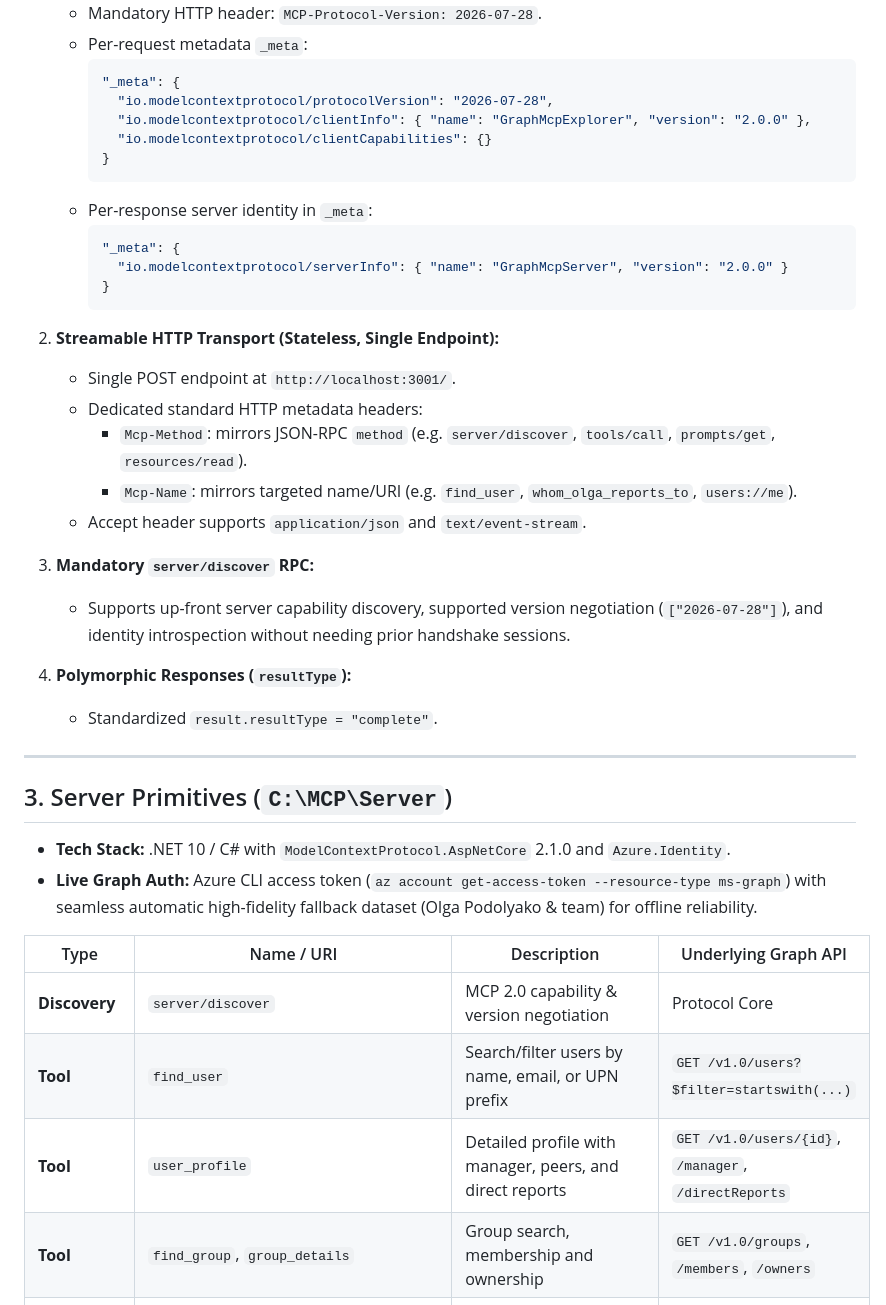
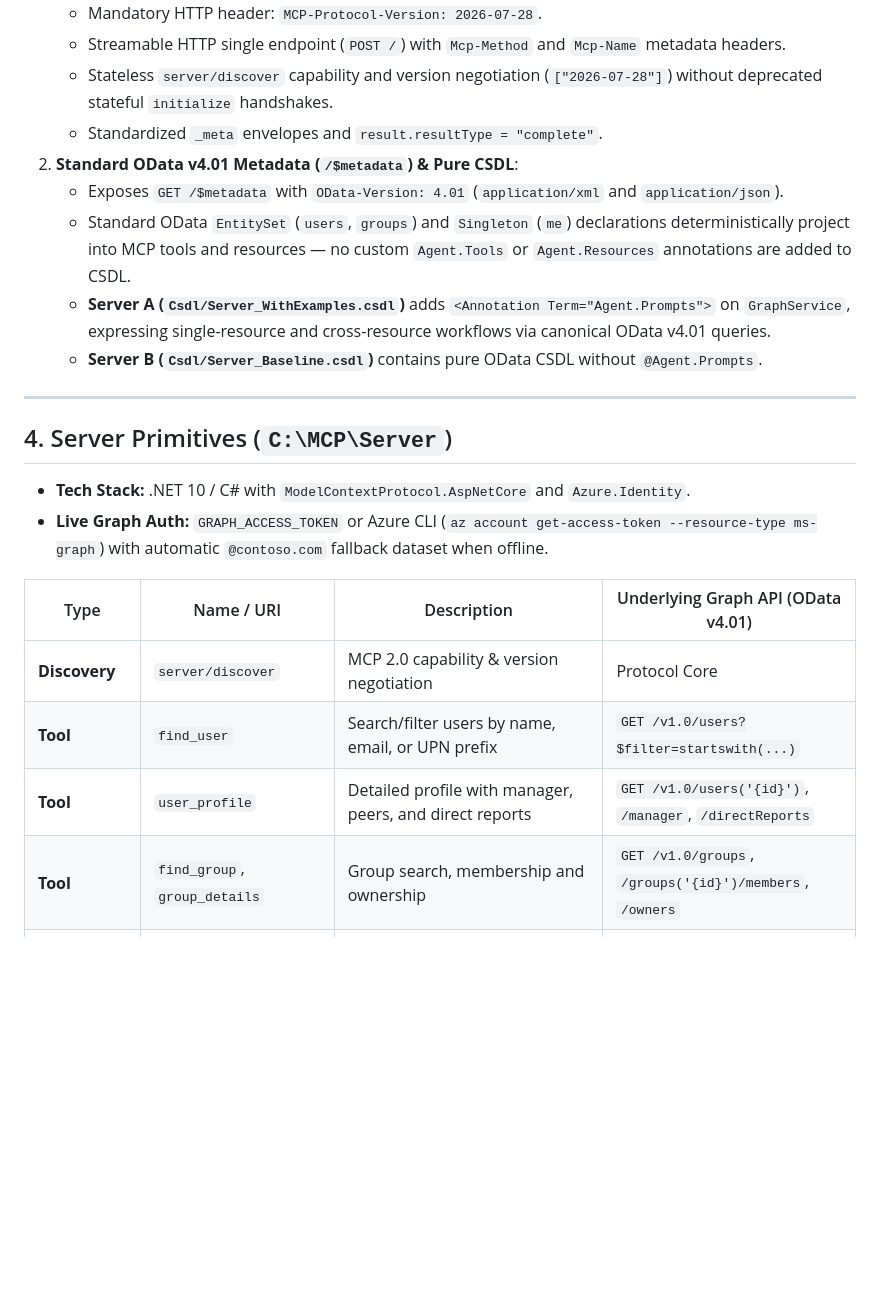
Before and after one commit to OlgaPodo/OMCP_POC, a Markdown page: README.md, the part around one of its changes. GitHub-like rendering; blank space fills up the shorter version.

````diff
--- a/README.md
+++ b/README.md
@@ -30,44 +62,25 @@ The implementation adheres to the **Model Context Protocol 2.0 (2026-07-28)** st
    - Mandatory HTTP header: `MCP-Protocol-Version: 2026-07-28`.
-   - Per-request metadata `_meta`:
-     ```json
-     "_meta": {
-       "io.modelcontextprotocol/protocolVersion": "2026-07-28",
-       "io.modelcontextprotocol/clientInfo": { "name": "GraphMcpExplorer", "version": "2.0.0" },
-       "io.modelcontextprotocol/clientCapabilities": {}
-     }
-     ```
-   - Per-response server identity in `_meta`:
-     ```json
-     "_meta": {
-       "io.modelcontextprotocol/serverInfo": { "name": "GraphMcpServer", "version": "2.0.0" }
-     }
-     ```
-
-2. **Streamable HTTP Transport (Stateless, Single Endpoint):**
-   - Single POST endpoint at `http://localhost:3001/`.
-   - Dedicated standard HTTP metadata headers:
-     - `Mcp-Method`: mirrors JSON-RPC `method` (e.g. `server/discover`, `tools/call`, `prompts/get`, `resources/read`).
-     - `Mcp-Name`: mirrors targeted name/URI (e.g. `find_user`, `whom_olga_reports_to`, `users://me`).
-   - Accept header supports `application/json` and `text/event-stream`.
-
-3. **Mandatory `server/discover` RPC:**
-   - Supports up-front server capability discovery, supported version negotiation (`["2026-07-28"]`), and identity introspection without needing prior handshake sessions.
-
-4. **Polymorphic Responses (`resultType`):**
-   - Standardized `result.resultType = "complete"`.
+   - Streamable HTTP single endpoint (`POST /`) with `Mcp-Method` and `Mcp-Name` metadata headers.
+   - Stateless `server/discover` capability and version negotiation (`["2026-07-28"]`) without deprecated stateful `initialize` handshakes.
+   - Standardized `_meta` envelopes and `result.resultType = "complete"`.
+2. **Standard OData v4.01 Metadata (`/$metadata`) & Pure CSDL**:
+   - Exposes `GET /$metadata` with `OData-Version: 4.01` (`application/xml` and `application/json`).
+   - Standard OData `EntitySet` (`users`, `groups`) and `Singleton` (`me`) declarations deterministically project into MCP tools and resources — no custom `Agent.Tools` or `Agent.Resources` annotations are added to CSDL.
+   - **Server A (`Csdl/Server_WithExamples.csdl`)** adds `<Annotation Term="Agent.Prompts">` on `GraphService`, expressing single-resource and cross-resource workflows via canonical OData v4.01 queries.
+   - **Server B (`Csdl/Server_Baseline.csdl`)** contains pure OData CSDL without `@Agent.Prompts`.
 
 ---
 
-## 3. Server Primitives (`C:\MCP\Server`)
+## 4. Server Primitives (`C:\MCP\Server`)
 
-- **Tech Stack:** .NET 10 / C# with `ModelContextProtocol.AspNetCore` 2.1.0 and `Azure.Identity`.
-- **Live Graph Auth:** Azure CLI access token (`az account get-access-token --resource-type ms-graph`) with seamless automatic high-fidelity fallback dataset (Olga Podolyako & team) for offline reliability.
+- **Tech Stack:** .NET 10 / C# with `ModelContextProtocol.AspNetCore` and `Azure.Identity`.
+- **Live Graph Auth:** `GRAPH_ACCESS_TOKEN` or Azure CLI (`az account get-access-token --resource-type ms-graph`) with automatic `@contoso.com` fallback dataset when offline.
 
-| Type | Name / URI | Description | Underlying Graph API |
+| Type | Name / URI | Description | Underlying Graph API (OData v4.01) |
 |---|---|---|---|
 | **Discovery** | `server/discover` | MCP 2.0 capability & version negotiation | Protocol Core |
 | **Tool** | `find_user` | Search/filter users by name, email, or UPN prefix | `GET /v1.0/users?$filter=startswith(...)` |
-| **Tool** | `user_profile` | Detailed profile with manager, peers, and direct reports | `GET /v1.0/users/{id}`, `/manager`, `/directReports` |
-| **Tool** | `find_group`, `group_details` | Group search, membership and ownership | `GET /v1.0/groups`, `/members`, `/owners` |
+| **Tool** | `user_profile` | Detailed profile with manager, peers, and direct reports | `GET /v1.0/users('{id}')`, `/manager`, `/directReports` |
+| **Tool** | `find_group`, `group_details` | Group search, membership and ownership | `GET /v1.0/groups`, `/groups('{id}')/members`, `/owners` |
 | **Tool** | `read_resource` | CLI adapter using the same projected resource dispatcher as `resources/read` | Determined by the declared resource URI binding |
 | **Resource** | `users://me` | Authenticated user profile representation | `GET /v1.0/me` |
````
Also changed, not shown: other parts of README.md (+56 -70 lines), Experiment/README.md (+10 -13 lines).
